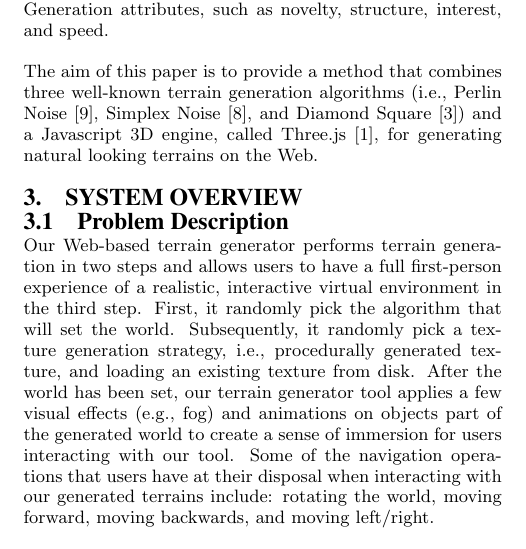
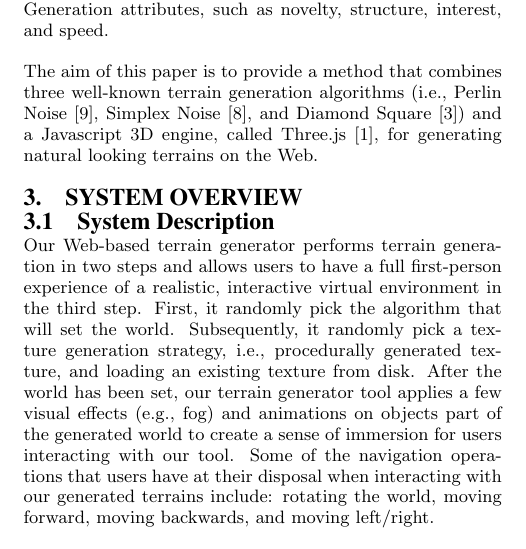
Before and after one commit to hsanchez/terrain, a LaTeX paper (report/report.tex, which reads report/systemdescription.tex): part of one column of page 2 of 9, cut so that both start at the same text. Compiled offline with pdfLaTeX.

Commit message:
rename problem description to system description

```diff
--- a/report/problemdescription.tex
+++ b/report/systemdescription.tex
@@ -1,6 +1,6 @@
-\subsection{Problem Description}
+\subsection{System Description}
 Our Web-based terrain generator performs terrain generation in two steps and allows users to have a full first-person experience of a realistic, interactive virtual environment in the third step. First, it randomly pick the algorithm that will set the world. Subsequently, it randomly pick a texture generation strategy, i.e., procedurally generated texture, and loading an existing texture from disk. After the world has been set, our terrain generator tool applies a few visual effects (e.g., fog) and animations on objects part of the generated world to create a sense of immersion for users interacting with our tool. Some of the navigation operations that users have at their disposal when interacting with our generated terrains include: rotating the world, moving forward, moving backwards, and moving left/right.
 
 Each of the three steps described above is pictured as a component (s) of the architecture diagram shown in Figure~\ref{fig:arch} and is described in detail in the following paragraphs.
 
-% subsection problem description (end)
+% subsection system description (end)
```
Also changed, not shown: report/system.tex (+1 -1 lines).
